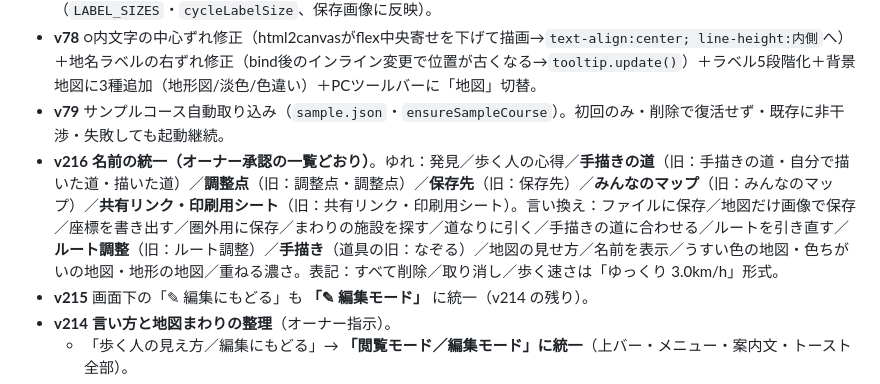
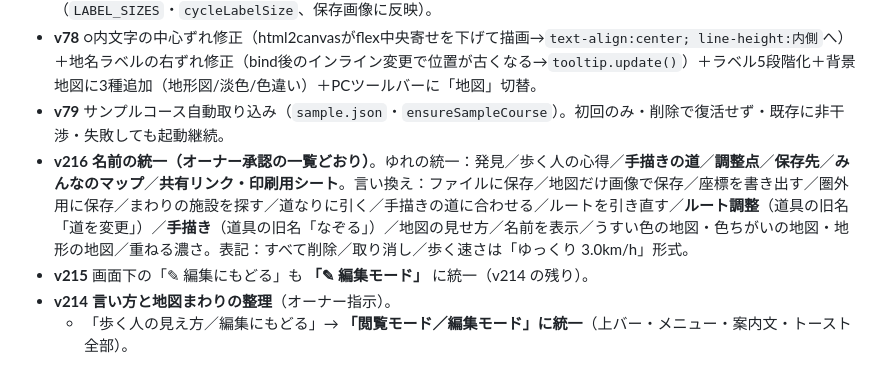
Before and after one commit to editroom1980/footpath-map, a Markdown page: HANDOFF_開発引き継ぎ書.md, the part around the change. Rendered like a GitHub page.

```diff
--- a/HANDOFF_開発引き継ぎ書.md
+++ b/HANDOFF_開発引き継ぎ書.md
@@ -159,7 +159,7 @@
 - **v77** ○内文字を円いっぱいに（`_wpFont`、2文字は縮小してはみ出し防止）＋PCに地名ラベルサイズ設定（`LABEL_SIZES`・`cycleLabelSize`、保存画像に反映）。
 - **v78** ○内文字の中心ずれ修正（html2canvasがflex中央寄せを下げて描画→`text-align:center; line-height:内側`へ）＋地名ラベルの右ずれ修正（bind後のインライン変更で位置が古くなる→`tooltip.update()`）＋ラベル5段階化＋背景地図に3種追加（地形図/淡色/色違い）＋PCツールバーに「地図」切替。
 - **v79** サンプルコース自動取り込み（`sample.json`・`ensureSampleCourse`）。初回のみ・削除で復活せず・既存に非干渉・失敗しても起動継続。
-- **v216** **名前の統一（オーナー承認の一覧どおり）**。ゆれ：発見／歩く人の心得／**手描きの道**（旧：手描きの道・自分で描いた道・描いた道）／**調整点**（旧：調整点・調整点）／**保存先**（旧：保存先）／**みんなのマップ**（旧：みんなのマップ）／**共有リンク・印刷用シート**（旧：共有リンク・印刷用シート）。言い換え：ファイルに保存／地図だけ画像で保存／座標を書き出す／圏外用に保存／まわりの施設を探す／道なりに引く／手描きの道に合わせる／ルートを引き直す／**ルート調整**（旧：ルート調整）／**手描き**（道具の旧：なぞる）／地図の見せ方／名前を表示／うすい色の地図・色ちがいの地図・地形の地図／重ねる濃さ。表記：すべて削除／取り消し／歩く速さは「ゆっくり 3.0km/h」形式。
+- **v216** **名前の統一（オーナー承認の一覧どおり）**。ゆれの統一：発見／歩く人の心得／**手描きの道**／**調整点**／**保存先**／**みんなのマップ**／**共有リンク・印刷用シート**。言い換え：ファイルに保存／地図だけ画像で保存／座標を書き出す／圏外用に保存／まわりの施設を探す／道なりに引く／手描きの道に合わせる／ルートを引き直す／**ルート調整**（道具の旧名「道を変更」）／**手描き**（道具の旧名「なぞる」）／地図の見せ方／名前を表示／うすい色の地図・色ちがいの地図・地形の地図／重ねる濃さ。表記：すべて削除／取り消し／歩く速さは「ゆっくり 3.0km/h」形式。
 - **v215** 画面下の「✎ 編集にもどる」も **「✎ 編集モード」** に統一（v214 の残り）。
 - **v214** **言い方と地図まわりの整理**（オーナー指示）。
   - 「歩く人の見え方／編集にもどる」→ **「閲覧モード／編集モード」に統一**（上バー・メニュー・案内文・トースト全部）。
```
Also changed, not shown: ARCHITECTURE.md (+3 -3 lines).
